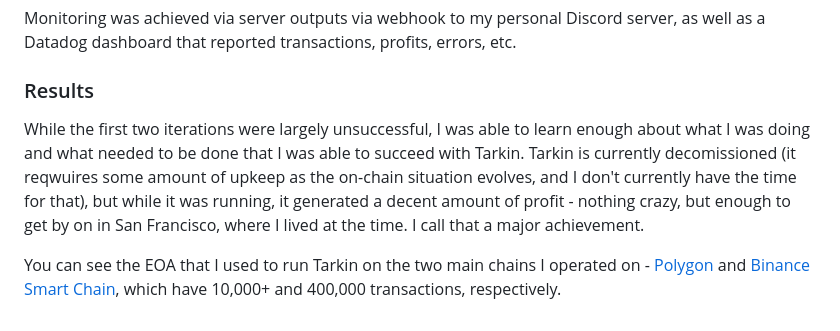
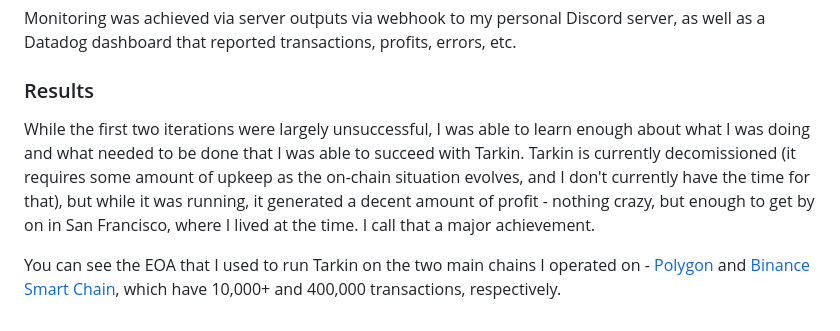
Before and after one commit to xklob/xklob.github.io, a Markdown page: README.md, the part around the change. GitHub-like rendering.

Commit message:
Fix typo in Tarkin's operational description
Corrected a typo in the description of Tarkin's operation and maintenance.

```diff
--- a/README.md
+++ b/README.md
@@ -50,6 +50,6 @@ Monitoring was achieved via server outputs via webhook to my personal Discord se
 
 ### Results
 
-While the first two iterations were largely unsuccessful, I was able to learn enough about what I was doing and what needed to be done that I was able to succeed with Tarkin. Tarkin is currently decomissioned (it reqwuires some amount of upkeep as the on-chain situation evolves, and I don't currently have the time for that), but while it was running, it generated a decent amount of profit - nothing crazy, but enough to get by on in San Francisco, where I lived at the time. I call that a major achievement.
+While the first two iterations were largely unsuccessful, I was able to learn enough about what I was doing and what needed to be done that I was able to succeed with Tarkin. Tarkin is currently decomissioned (it requires some amount of upkeep as the on-chain situation evolves, and I don't currently have the time for that), but while it was running, it generated a decent amount of profit - nothing crazy, but enough to get by on in San Francisco, where I lived at the time. I call that a major achievement.
 
 You can see the EOA that I used to run Tarkin on the two main chains I operated on - [Polygon](https://polygonscan.com/address/0x96fa6ACfc5F683Db191234c74D315e5D732b07c0) and [Binance Smart Chain](https://bscscan.com/address/0x96fa6ACfc5F683Db191234c74D315e5D732b07c0), which have 10,000+ and 400,000 transactions, respectively.
```
